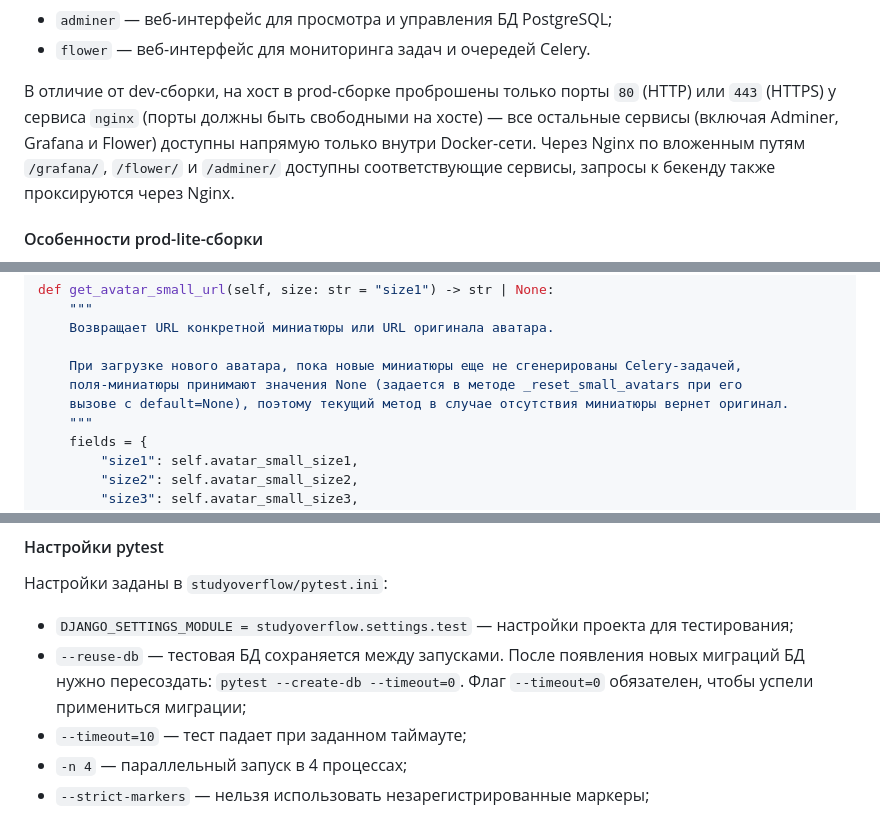
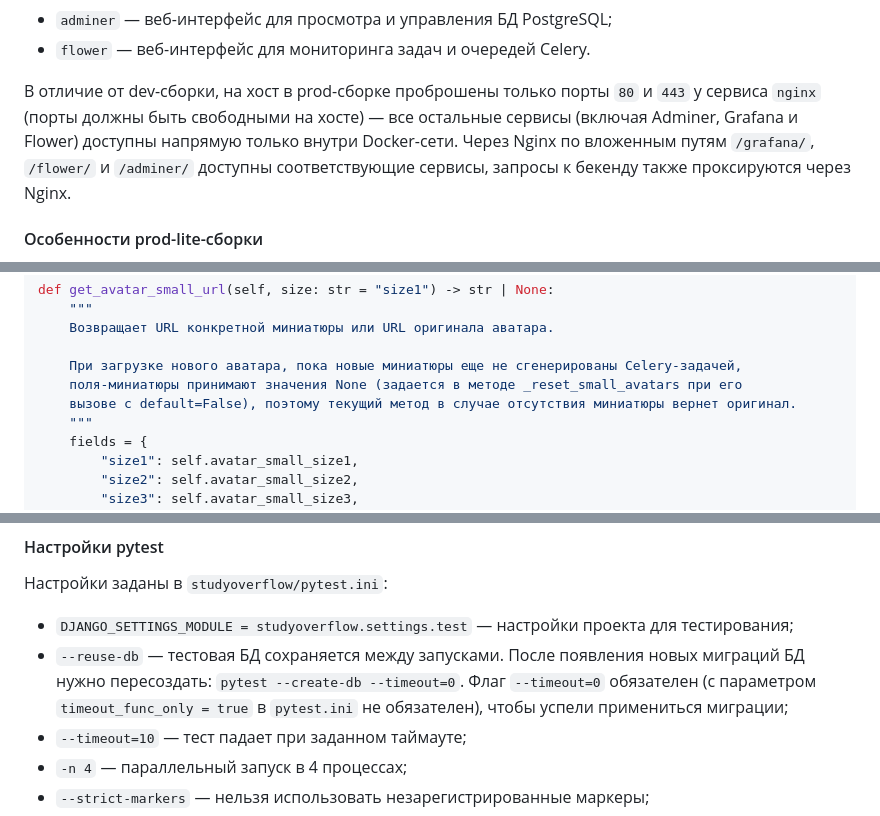
Before and after one commit to mikhail-sakulin/django-studyoverflow, a Markdown page: README.md, 3 parts joined by grey strips. GitHub-like rendering.

```diff
--- a/README.md
+++ b/README.md
@@ -504,7 +504,7 @@ Prod-сборка предназначена для полноценного р
 - `adminer` — веб-интерфейс для просмотра и управления БД PostgreSQL;
 - `flower` — веб-интерфейс для мониторинга задач и очередей Celery.
 
-В отличие от dev-сборки, на хост в prod-сборке проброшены только порты `80` (HTTP) или `443` (HTTPS) у сервиса `nginx` (порты должны быть свободными на хосте) — все остальные сервисы (включая Adminer, Grafana и Flower) доступны напрямую только внутри Docker-сети. Через Nginx по вложенным путям `/grafana/`, `/flower/` и `/adminer/` доступны соответствующие сервисы, запросы к бекенду также проксируются через Nginx.
+В отличие от dev-сборки, на хост в prod-сборке проброшены только порты `80` и `443` у сервиса `nginx` (порты должны быть свободными на хосте) — все остальные сервисы (включая Adminer, Grafana и Flower) доступны напрямую только внутри Docker-сети. Через Nginx по вложенным путям `/grafana/`, `/flower/` и `/adminer/` доступны соответствующие сервисы, запросы к бекенду также проксируются через Nginx.
 
 #### Особенности prod-lite-сборки
 
@@ -1129,7 +1136,7 @@ def get_avatar_small_url(self, size: str = "size1") -> str | None:
 
     При загрузке нового аватара, пока новые миниатюры еще не сгенерированы Celery-задачей,
     поля-миниатюры принимают значения None (задается в методе _reset_small_avatars при его
-    вызове с default=None), поэтому текущий метод в случае отсутствия миниатюры вернет оригинал.
+    вызове с default=False), поэтому текущий метод в случае отсутствия миниатюры вернет оригинал.
     """
     fields = {
         "size1": self.avatar_small_size1,
@@ -1505,7 +1514,7 @@ GitHub переменные и секреты задаются в репозит
 Настройки заданы в `studyoverflow/pytest.ini`:
 
 - `DJANGO_SETTINGS_MODULE = studyoverflow.settings.test` — настройки проекта для тестирования;
-- `--reuse-db` — тестовая БД сохраняется между запусками. После появления новых миграций БД нужно пересоздать: `pytest --create-db --timeout=0`. Флаг `--timeout=0` обязателен, чтобы успели примениться миграции;
+- `--reuse-db` — тестовая БД сохраняется между запусками. После появления новых миграций БД нужно пересоздать: `pytest --create-db --timeout=0`. Флаг `--timeout=0` обязателен (с параметром `timeout_func_only = true` в `pytest.ini` не обязателен), чтобы успели примениться миграции;
 - `--timeout=10` — тест падает при заданном таймауте;
 - `-n 4` — параллельный запуск в 4 процессах;
 - `--strict-markers` — нельзя использовать незарегистрированные маркеры;
```
Also changed, not shown: other parts of README.md (+18 -9 lines).
